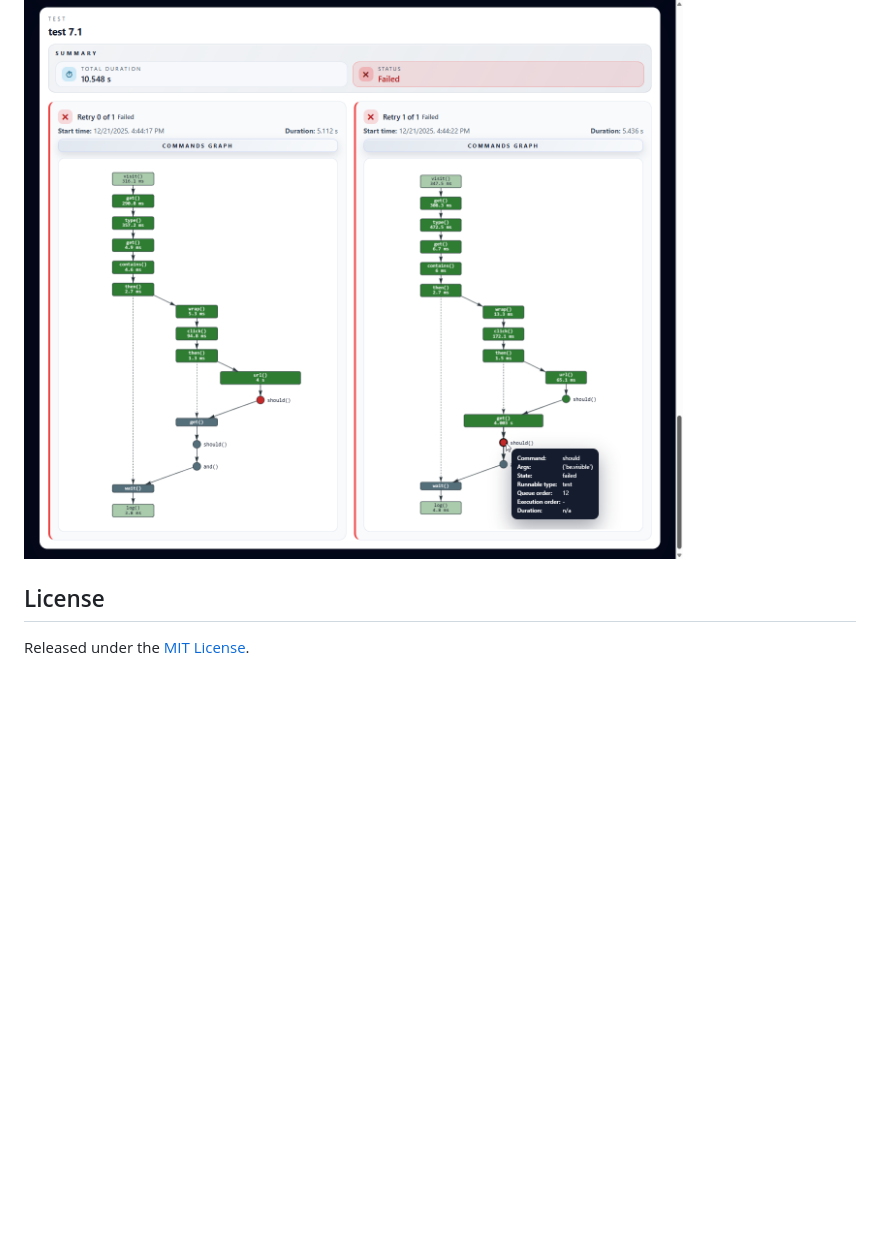
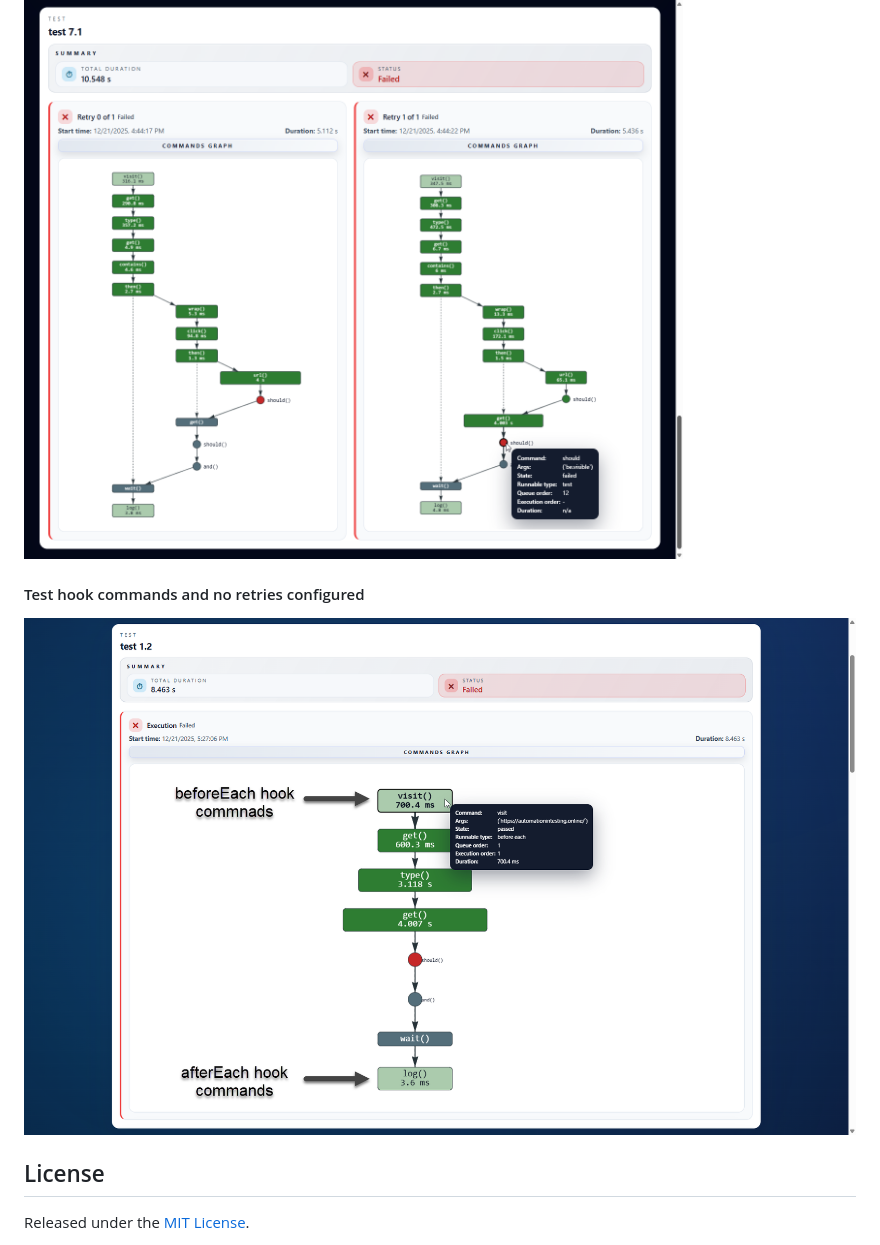
Before and after one commit to sclavijosuero/cypress-flaky-test-audit, a Markdown page: README.md, the part around the change printed below. GitHub-like rendering; pictures changed too: assets/html-report-hooks-placeholder.png (added); blank space fills up the shorter version.

```diff
--- a/README.md
+++ b/README.md
@@ -226,6 +235,10 @@ Test Failed in #0 retry.
 
 ![Test fails after all retries are exhausted](assets/html-report-fail-placeholder.png)
 
+#### Test hook commands and no retries configured
+
+![Test hook commands and no retries configured](assets/html-report-hooks-placeholder.png)
+
 
 ## License
 
```
Also changed, not shown: other parts of README.md (+10 -1 lines), 2 other files.
